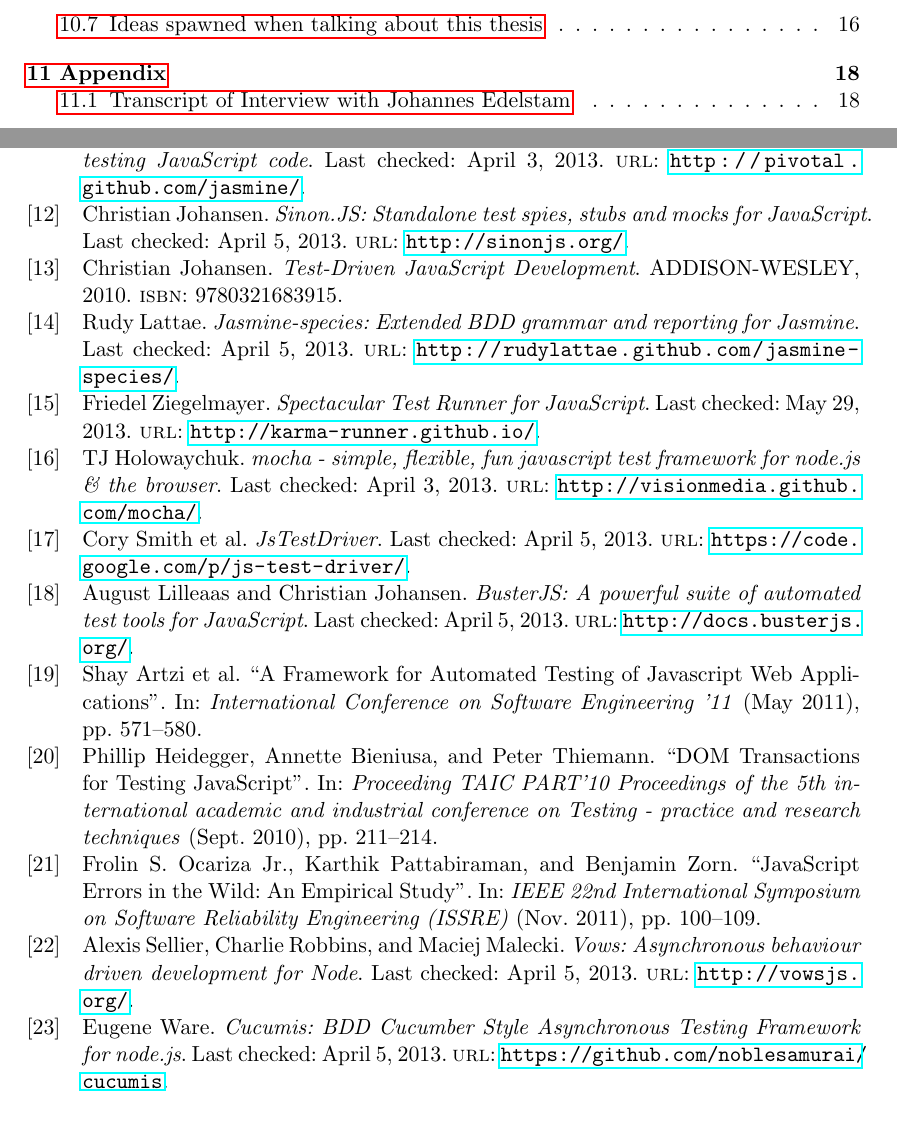
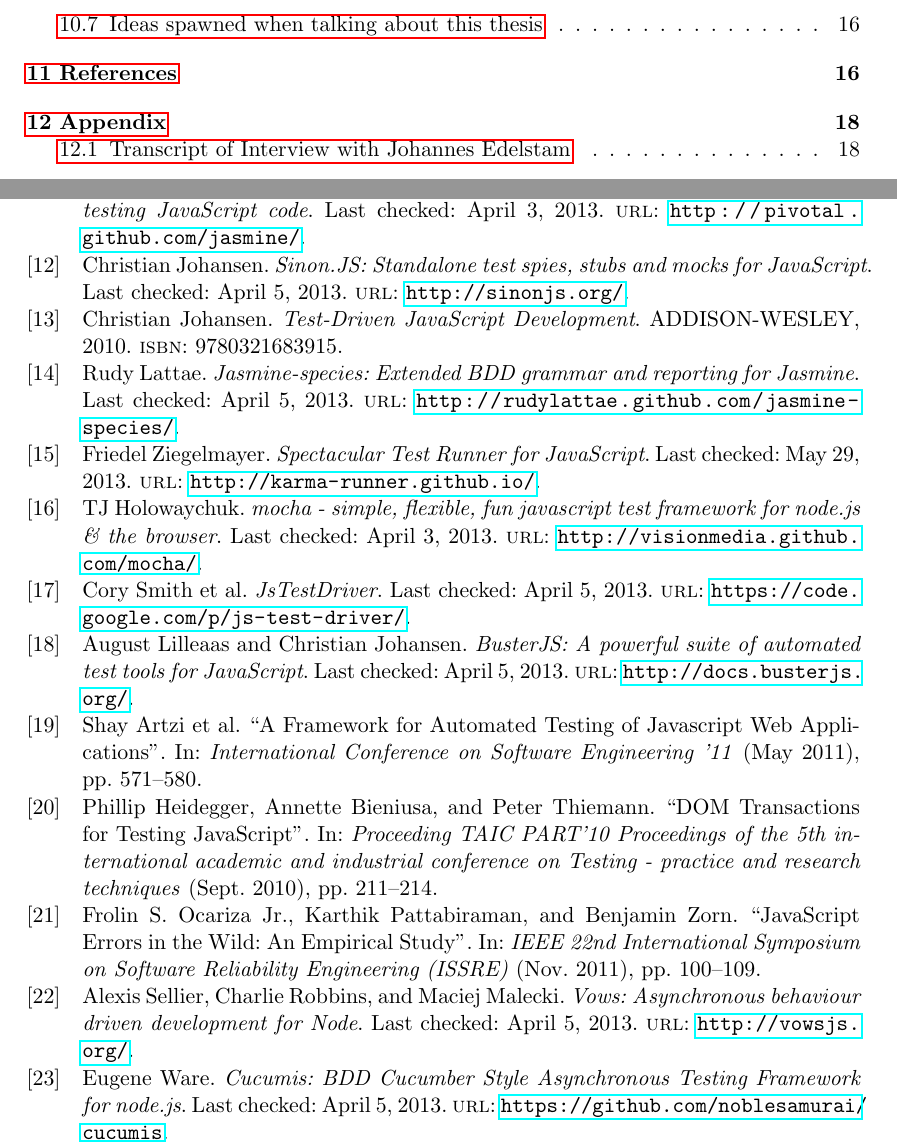
Before and after one commit to emilwall/exjobb, a LaTeX thesis (exjobb_thesis_emilwall.tex): two parts of pages 8 and 26 of 41, joined at a grey line, cut so that both start at the same text. Compiled offline with pdfLaTeX.

Commit message:
Include numbered entry of bibliography in table of contents

```diff
--- a/exjobb_thesis_emilwall.tex
+++ b/exjobb_thesis_emilwall.tex
@@ -381,7 +381,7 @@
 
 One not so uncommon response is that testing of JavaScript probably is so uncommon because people programming in JavaScript often have a background as web graphic designers, without that much experience of automated testing. Another common conception is that JavaScript in practise is usually not testable because it has too much to do with the front-end parts of an application, so tests are inevitably slow, unmaintainable and/or unreliable because of the environment they have to run in.
 
-\printbibliography
+\printbibliography[heading=bibnumbered]
 
 \section{Appendix}
 
```
